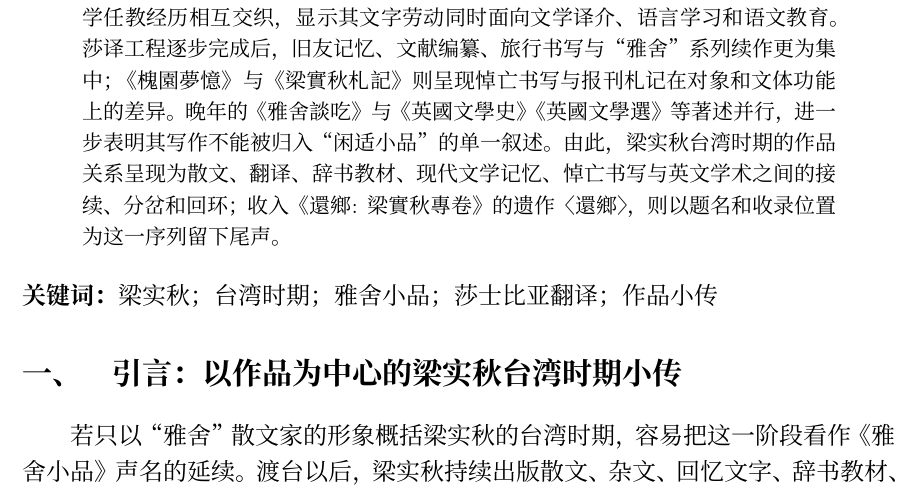
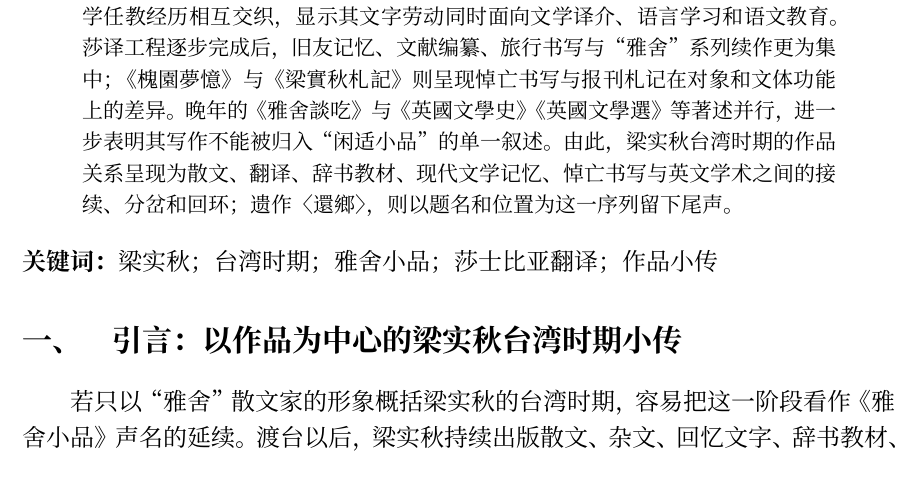
Before and after one commit to SunParis/liang-shiqiu-taiwan-writings-timeline, a LaTeX document (paper/main.tex): part of page 1 of 14, cut so that both start at the same text. Compiled offline with XeLaTeX; a missing font is replaced by an installed copy or a similar font.

Commit message:
docs: refine abstract description of Liang Shiqiu's posthumous work
- Remove the collection reference and streamline the closing sentence about 〈還鄉〉

```diff
--- a/paper/main.tex
+++ b/paper/main.tex
@@ -61,7 +61,7 @@
 \maketitle
 
 \begin{abstract}
-本文以梁实秋 1949 年渡台后至 1987 年的作品序列为对象，以“作品小传”的方式重组生平材料与出版脉络，并结合书目节点、文类转换以及序文、开篇和篇目安排，考察其台湾时期文学身份的形成与重组。《雅舍小品》在台湾结集，使“雅舍”成为此后反复延展的散文标识；莎士比亚译本、辞书和教材的编译则与师范大学任教经历相互交织，显示其文字劳动同时面向文学译介、语言学习和语文教育。莎译工程逐步完成后，旧友记忆、文献编纂、旅行书写与“雅舍”系列续作更为集中；《槐園夢憶》与《梁實秋札記》则呈现悼亡书写与报刊札记在对象和文体功能上的差异。晚年的《雅舍談吃》与《英國文學史》《英國文學選》等著述并行，进一步表明其写作不能被归入“闲适小品”的单一叙述。由此，梁实秋台湾时期的作品关系呈现为散文、翻译、辞书教材、现代文学记忆、悼亡书写与英文学术之间的接续、分岔和回环；收入《還鄉: 梁實秋專卷》的遗作〈還鄉〉，则以题名和收录位置为这一序列留下尾声。
+本文以梁实秋 1949 年渡台后至 1987 年的作品序列为对象，以“作品小传”的方式重组生平材料与出版脉络，并结合书目节点、文类转换以及序文、开篇和篇目安排，考察其台湾时期文学身份的形成与重组。《雅舍小品》在台湾结集，使“雅舍”成为此后反复延展的散文标识；莎士比亚译本、辞书和教材的编译则与师范大学任教经历相互交织，显示其文字劳动同时面向文学译介、语言学习和语文教育。莎译工程逐步完成后，旧友记忆、文献编纂、旅行书写与“雅舍”系列续作更为集中；《槐園夢憶》与《梁實秋札記》则呈现悼亡书写与报刊札记在对象和文体功能上的差异。晚年的《雅舍談吃》与《英國文學史》《英國文學選》等著述并行，进一步表明其写作不能被归入“闲适小品”的单一叙述。由此，梁实秋台湾时期的作品关系呈现为散文、翻译、辞书教材、现代文学记忆、悼亡书写与英文学术之间的接续、分岔和回环；遗作〈還鄉〉，则以题名和位置为这一序列留下尾声。
 \end{abstract}
 
 \noindent\textbf{关键词：}梁实秋；台湾时期；雅舍小品；莎士比亚翻译；作品小传
```
Also changed, not shown: paper/main.pdf.
